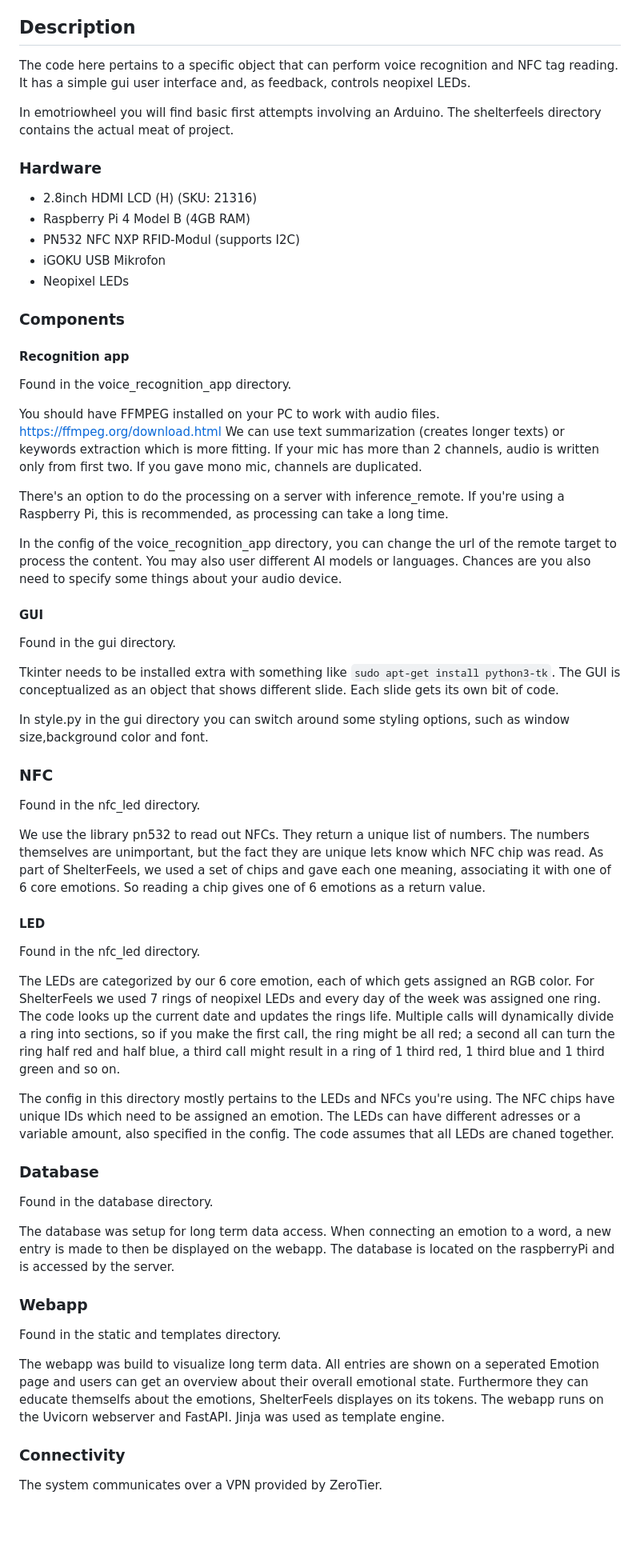
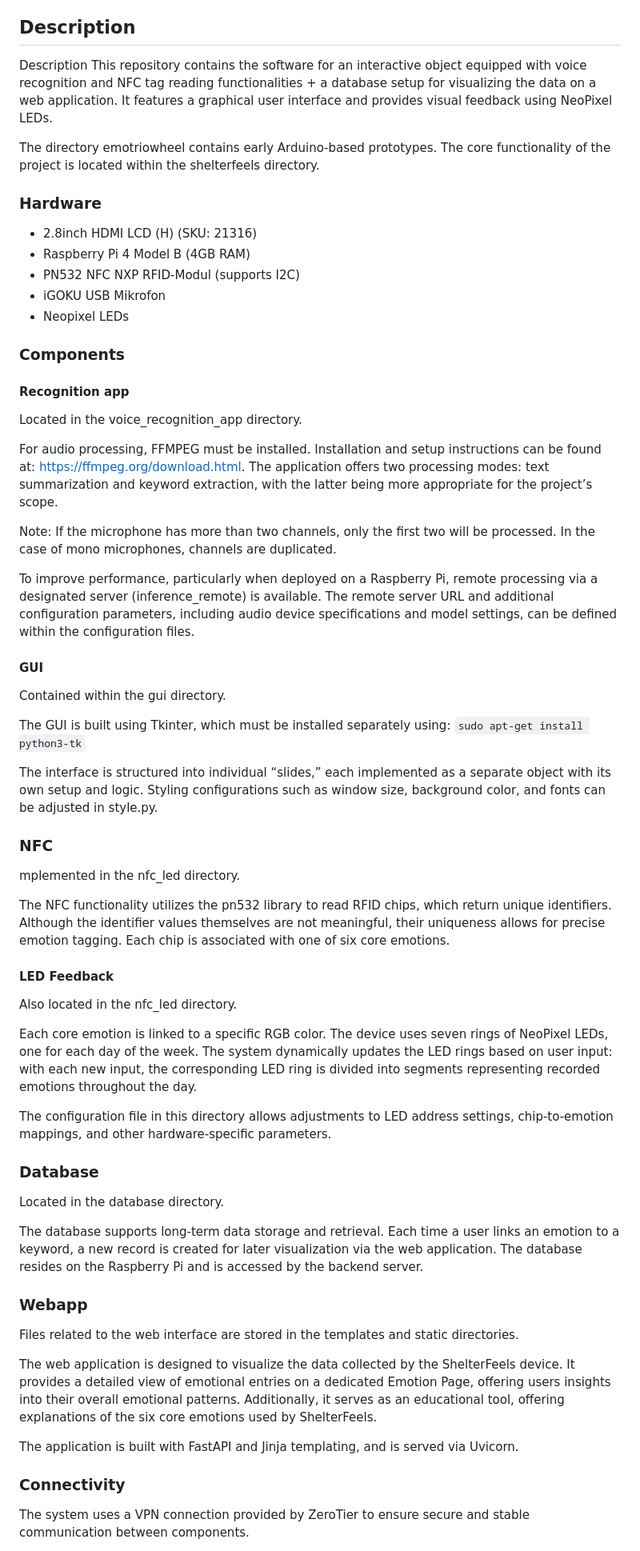
Before and after one commit to Philipp1305/ShelterFeels2.0, a Markdown page: README.md, the part around one of its changes. Shown at 80% size. Rendered like a GitHub page; blank space fills up the shorter version.

```diff
--- a/README.md
+++ b/README.md
@@ -28,10 +30,10 @@ Files added due Bachelorthesis:<br>
 
 ## Description
 
-The code here pertains to a specific object that can perform voice recognition and NFC tag reading. It has a simple gui user interface and, as feedback, controls neopixel LEDs.
+Description
+This repository contains the software for an interactive object equipped with voice recognition and NFC tag reading functionalities + a database setup for visualizing the data on a web application. It features a graphical user interface and provides visual feedback using NeoPixel LEDs.
 
-In emotriowheel you will find basic first attempts involving an Arduino.
-The shelterfeels directory contains the actual meat of project.
+The directory emotriowheel contains early Arduino-based prototypes. The core functionality of the project is located within the shelterfeels directory.
 
 ### Hardware
 
@@ -45,52 +47,51 @@ The shelterfeels directory contains the actual meat of project.
 
 #### Recognition app
 
-Found in the voice_recognition_app directory.
+Located in the voice_recognition_app directory.
 
-You should have FFMPEG installed on your PC to work with audio files. https://ffmpeg.org/download.html
-We can use text summarization (creates longer texts) or keywords extraction which is more fitting.
-If your mic has more than 2 channels, audio is written only from first two. If you gave mono mic, channels are duplicated.
+For audio processing, FFMPEG must be installed. Installation and setup instructions can be found at: https://ffmpeg.org/download.html. The application offers two processing modes: text summarization and keyword extraction, with the latter being more appropriate for the project’s scope.
 
-There's an option to do the processing on a server with inference_remote. If you're using a Raspberry Pi, this is recommended, as processing can take a long time.
+Note: If the microphone has more than two channels, only the first two will be processed. In the case of mono microphones, channels are duplicated.
 
-In the config of the voice_recognition_app directory, you can change the url of the remote target to process the content. You may also user different AI models or languages. Chances are you also need to specify some things about your audio device.
+To improve performance, particularly when deployed on a Raspberry Pi, remote processing via a designated server (inference_remote) is available. The remote server URL and additional configuration parameters, including audio device specifications and model settings, can be defined within the configuration files.
 
 #### GUI
 
-Found in the gui directory.
+Contained within the gui directory.
 
-Tkinter needs to be installed extra with something like `sudo apt-get install python3-tk`.
-The GUI is conceptualized as an object that shows different slide. Each slide gets its own bit of code.
+The GUI is built using Tkinter, which must be installed separately using: `sudo apt-get install python3-tk`
 
-In style.py in the gui directory you can switch around some styling options, such as window size,background color and font.
+The interface is structured into individual “slides,” each implemented as a separate object with its own setup and logic. Styling configurations such as window size, background color, and fonts can be adjusted in style.py.
 
 ### NFC
 
-Found in the nfc_led directory.
+mplemented in the nfc_led directory.
 
-We use the library pn532 to read out NFCs. They return a unique list of numbers. The numbers themselves are unimportant, but the fact they are unique lets know which NFC chip was read. As part of ShelterFeels, we used a set of chips and gave each one meaning, associating it with one of 6 core emotions. So reading a chip gives one of 6 emotions as a return value.
+The NFC functionality utilizes the pn532 library to read RFID chips, which return unique identifiers. Although the identifier values themselves are not meaningful, their uniqueness allows for precise emotion tagging. Each chip is associated with one of six core emotions.
 
-#### LED
+#### LED Feedback
 
-Found in the nfc_led directory.
+Also located in the nfc_led directory.
 
-The LEDs are categorized by our 6 core emotion, each of which gets assigned an RGB color. For ShelterFeels we used 7 rings of neopixel LEDs and every day of the week was assigned one ring. The code looks up the current date and updates the rings life. Multiple calls will dynamically divide a ring into sections, so if you make the first call, the ring might be all red; a second all can turn the ring half red and half blue, a third call might result in a ring of 1 third red, 1 third blue and 1 third green and so on.
+Each core emotion is linked to a specific RGB color. The device uses seven rings of NeoPixel LEDs, one for each day of the week. The system dynamically updates the LED rings based on user input: with each new input, the corresponding LED ring is divided into segments representing recorded emotions throughout the day.
 
-The config in this directory mostly pertains to the LEDs and NFCs you're using. The NFC chips have unique IDs which need to be assigned an emotion. The LEDs can have different adresses or a variable amount, also specified in the config. The code assumes that all LEDs are chaned together.
+The configuration file in this directory allows adjustments to LED address settings, chip-to-emotion mappings, and other hardware-specific parameters.
 
 ### Database
 
-Found in the database directory.
+Located in the database directory.
 
-The database was setup for long term data access. When connecting an emotion to a word, a new entry is made to then be displayed on the webapp. The database is located on the raspberryPi and is accessed by the server.
+The database supports long-term data storage and retrieval. Each time a user links an emotion to a keyword, a new record is created for later visualization via the web application. The database resides on the Raspberry Pi and is accessed by the backend server.
 
 ### Webapp
 
-Found in the static and templates directory.
+Files related to the web interface are stored in the templates and static directories.
 
-The webapp was build to visualize long term data. All entries are shown on a seperated Emotion page and users can get an overview about their overall emotional state. Furthermore they can educate themselfs about the emotions, ShelterFeels displayes on its tokens. The webapp runs on the Uvicorn webserver and FastAPI. Jinja was used as template engine.
+The web application is designed to visualize the data collected by the ShelterFeels device. It provides a detailed view of emotional entries on a dedicated Emotion Page, offering users insights into their overall emotional patterns. Additionally, it serves as an educational tool, offering explanations of the six core emotions used by ShelterFeels.
+
+The application is built with FastAPI and Jinja templating, and is served via Uvicorn.
 
 ### Connectivity
 
-The system communicates over a VPN provided by ZeroTier.
+The system uses a VPN connection provided by ZeroTier to ensure secure and stable communication between components.
 
```
Also changed, not shown: other parts of README.md (+20 -12 lines).
